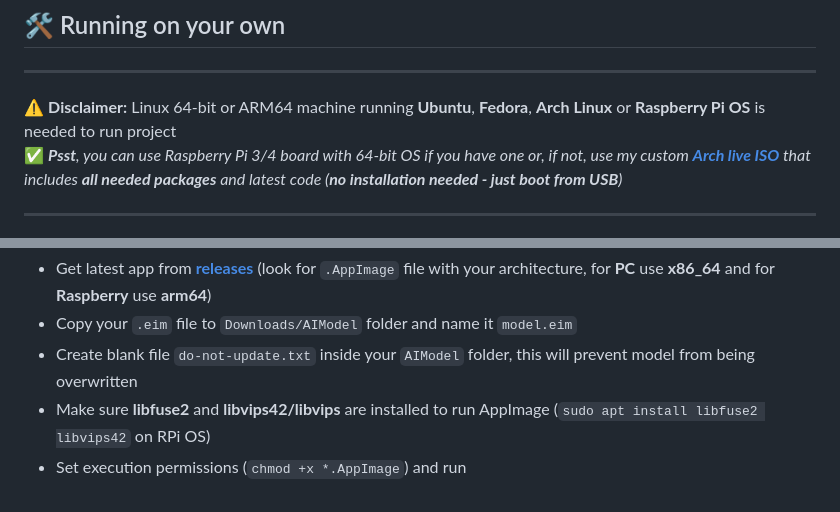
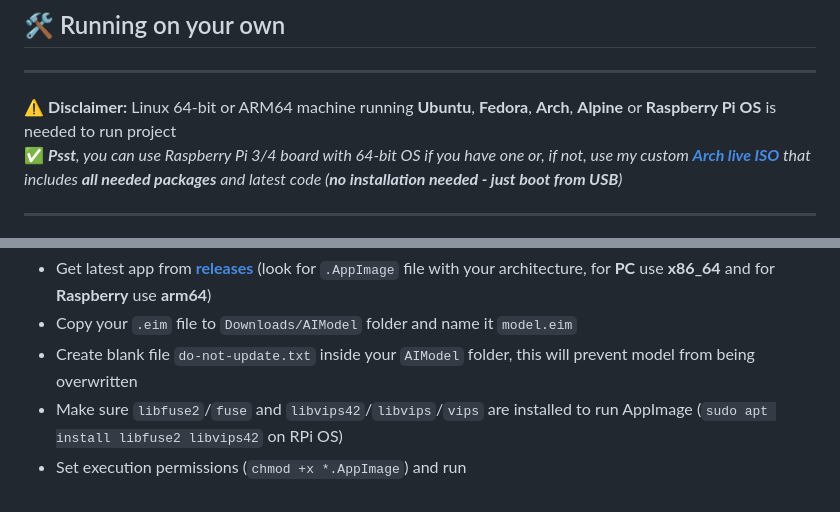
Before and after one commit to LukeMech/Ping-Pong_Counter, a Markdown page: README.md, 2 parts joined by grey strips. Rendered like a GitHub page.

```diff
--- a/README.md
+++ b/README.md
@@ -31,7 +31,7 @@
 ## 🛠️ Running on your own
 
 ****
-⚠️ **Disclaimer:** Linux 64-bit or ARM64 machine running **Ubuntu**, **Fedora**, **Arch Linux** or **Raspberry Pi OS** is needed to run project <br>
+⚠️ **Disclaimer:** Linux 64-bit or ARM64 machine running **Ubuntu**, **Fedora**, **Arch**, **Alpine** or **Raspberry Pi OS** is needed to run project <br>
 ✅ ***Psst**, you can use Raspberry Pi 3/4 board with 64-bit OS if you have one or, if not, use my custom **[Arch live ISO](https://github.com/LukeMech/CustomArch)** that includes **all needed packages** and latest code (**no installation needed - just boot from USB**)*
 
 ****
@@ -44,5 +44,5 @@
 - Get latest app from **[releases](https://github.com/LukeMech/Ping-Pong_Counter/releases/latest)** (look for `.AppImage` file with your architecture, for **PC** use **x86_64** and for **Raspberry** use **arm64**)
 - Copy your `.eim` file to `Downloads/AIModel` folder and name it `model.eim`
 - Create blank file `do-not-update.txt` inside your `AIModel` folder, this will prevent model from being overwritten
-- Make sure **libfuse2** and **libvips42/libvips** are installed to run AppImage (`sudo apt install libfuse2 libvips42` on RPi OS)
+- Make sure `libfuse2`/`fuse` and `libvips42`/`libvips`/`vips` are installed to run AppImage (`sudo apt install libfuse2 libvips42` on RPi OS)
 - Set execution permissions (`chmod +x *.AppImage`) and run
```
